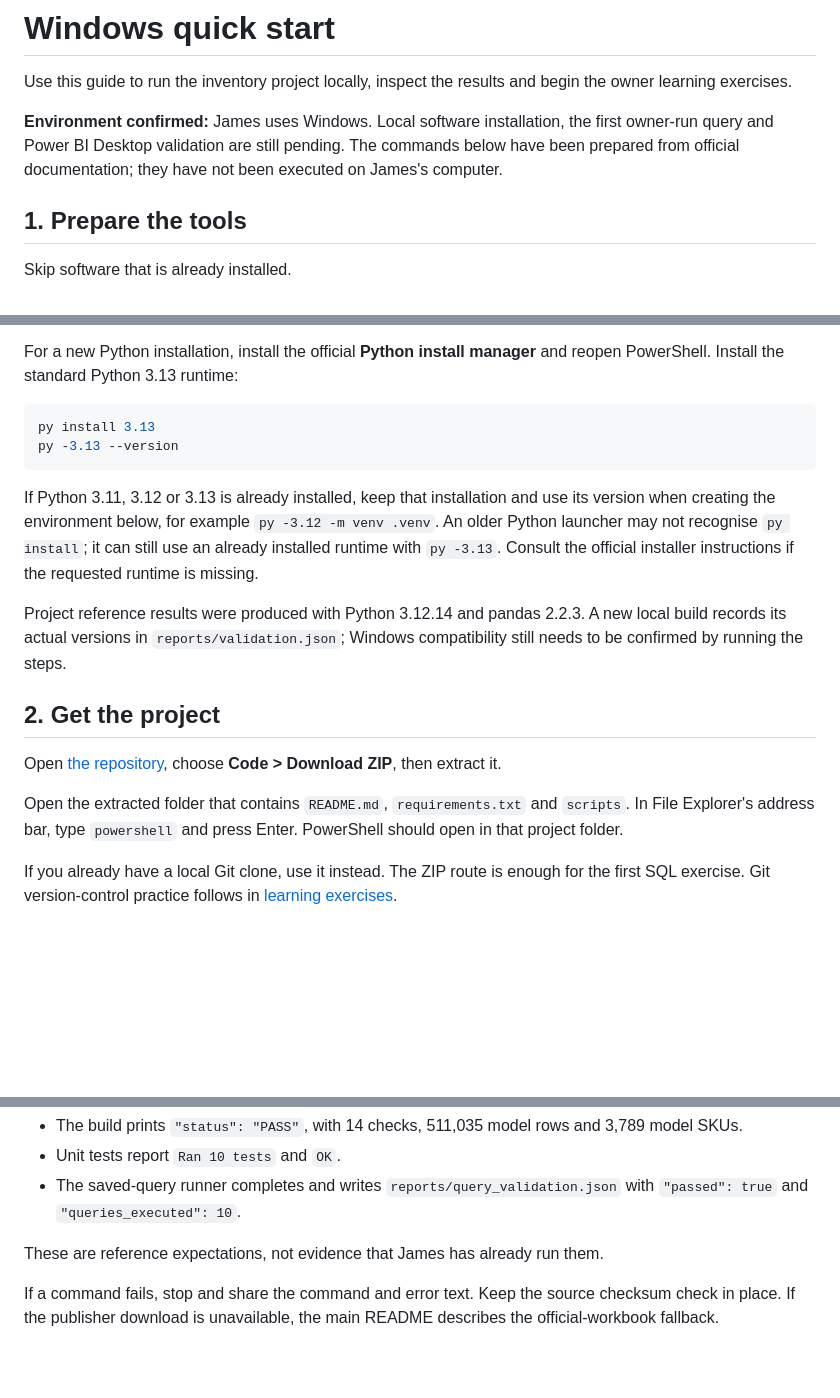
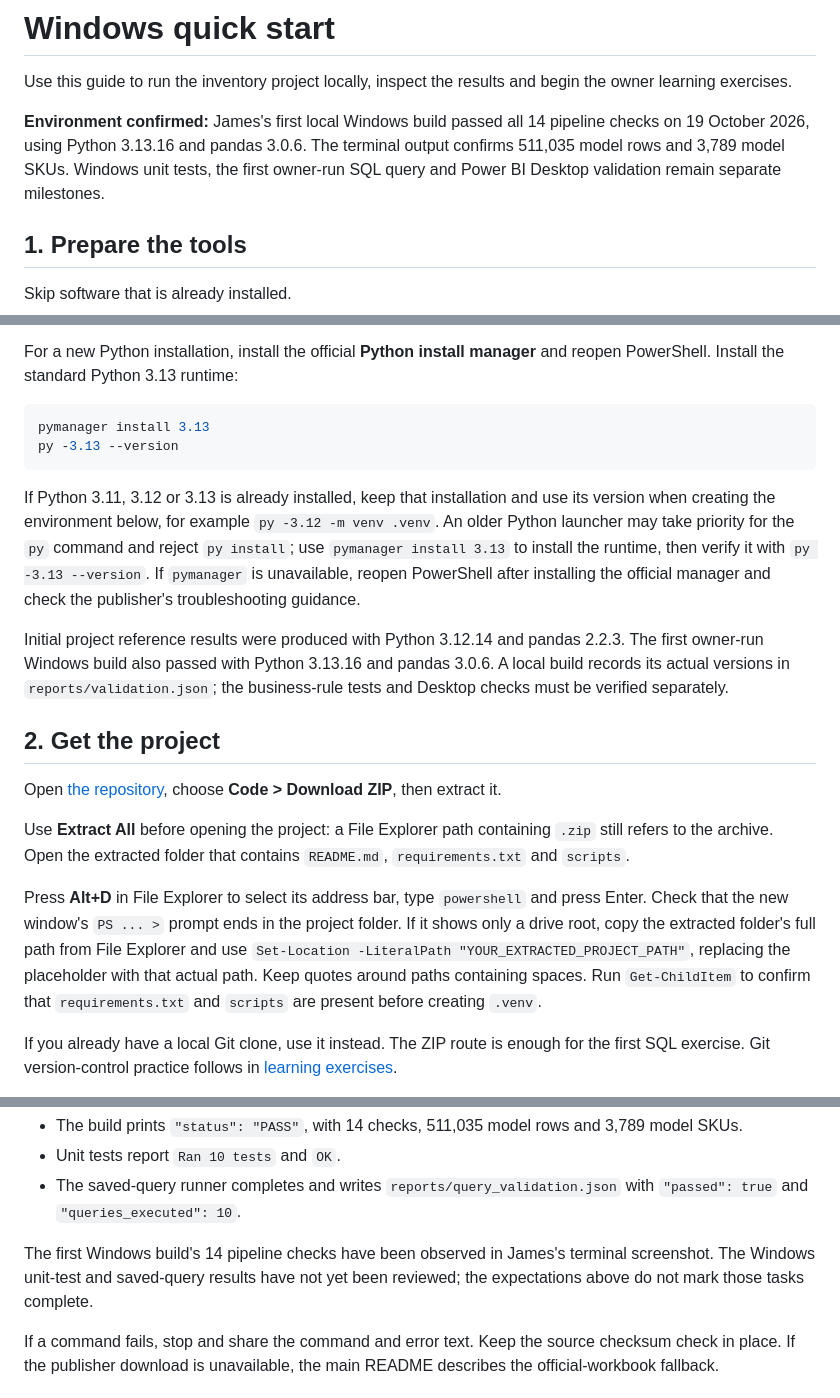
Before and after one commit to Jjamess413/inventory-sku-performance-analysis, a Markdown page: docs/WINDOWS_QUICKSTART.md, 3 parts joined by grey strips. Drawn GitHub-style; blank space fills up the shorter version.

Commit message:
Clarify Python launcher and ZIP extraction steps on Windows

````diff
--- a/docs/WINDOWS_QUICKSTART.md
+++ b/docs/WINDOWS_QUICKSTART.md
@@ -2,7 +2,7 @@
 
 Use this guide to run the inventory project locally, inspect the results and begin the owner learning exercises.
 
-**Environment confirmed:** James uses Windows. Local software installation, the first owner-run query and Power BI Desktop validation are still pending. The commands below have been prepared from official documentation; they have not been executed on James's computer.
+**Environment confirmed:** James's first local Windows build passed all 14 pipeline checks on 19 October 2026, using Python 3.13.16 and pandas 3.0.6. The terminal output confirms 511,035 model rows and 3,789 model SKUs. Windows unit tests, the first owner-run SQL query and Power BI Desktop validation remain separate milestones.
 
 ## 1. Prepare the tools
 
@@ -21,19 +21,21 @@ Power BI Desktop is free to download. The Microsoft Store option supports automa
 For a new Python installation, install the official **Python install manager** and reopen PowerShell. Install the standard Python 3.13 runtime:
 
 ```powershell
-py install 3.13
+pymanager install 3.13
 py -3.13 --version
 ```
 
-If Python 3.11, 3.12 or 3.13 is already installed, keep that installation and use its version when creating the environment below, for example `py -3.12 -m venv .venv`. An older Python launcher may not recognise `py install`; it can still use an already installed runtime with `py -3.13`. Consult the official installer instructions if the requested runtime is missing.
+If Python 3.11, 3.12 or 3.13 is already installed, keep that installation and use its version when creating the environment below, for example `py -3.12 -m venv .venv`. An older Python launcher may take priority for the `py` command and reject `py install`; use `pymanager install 3.13` to install the runtime, then verify it with `py -3.13 --version`. If `pymanager` is unavailable, reopen PowerShell after installing the official manager and check the publisher's troubleshooting guidance.
 
-Project reference results were produced with Python 3.12.14 and pandas 2.2.3. A new local build records its actual versions in `reports/validation.json`; Windows compatibility still needs to be confirmed by running the steps.
+Initial project reference results were produced with Python 3.12.14 and pandas 2.2.3. The first owner-run Windows build also passed with Python 3.13.16 and pandas 3.0.6. A local build records its actual versions in `reports/validation.json`; the business-rule tests and Desktop checks must be verified separately.
 
 ## 2. Get the project
 
 Open [the repository](https://github.com/Jjamess413/inventory-sku-performance-analysis), choose **Code > Download ZIP**, then extract it.
 
-Open the extracted folder that contains `README.md`, `requirements.txt` and `scripts`. In File Explorer's address bar, type `powershell` and press Enter. PowerShell should open in that project folder.
+Use **Extract All** before opening the project: a File Explorer path containing `.zip` still refers to the archive. Open the extracted folder that contains `README.md`, `requirements.txt` and `scripts`.
+
+Press **Alt+D** in File Explorer to select its address bar, type `powershell` and press Enter. Check that the new window's `PS ... >` prompt ends in the project folder. If it shows only a drive root, copy the extracted folder's full path from File Explorer and use `Set-Location -LiteralPath "YOUR_EXTRACTED_PROJECT_PATH"`, replacing the placeholder with that actual path. Keep quotes around paths containing spaces. Run `Get-ChildItem` to confirm that `requirements.txt` and `scripts` are present before creating `.venv`.
 
 If you already have a local Git clone, use it instead. The ZIP route is enough for the first SQL exercise. Git version-control practice follows in [learning exercises](learning_exercises.md#git-practice).
 
@@ -61,7 +63,7 @@ Expected successful checks:
 - Unit tests report `Ran 10 tests` and `OK`.
 - The saved-query runner completes and writes `reports/query_validation.json` with `"passed": true` and `"queries_executed": 10`.
 
-These are reference expectations, not evidence that James has already run them.
+The first Windows build's 14 pipeline checks have been observed in James's terminal screenshot. The Windows unit-test and saved-query results have not yet been reviewed; the expectations above do not mark those tasks complete.
 
 If a command fails, stop and share the command and error text. Keep the source checksum check in place. If the publisher download is unavailable, the main README describes the official-workbook fallback.
 
````
